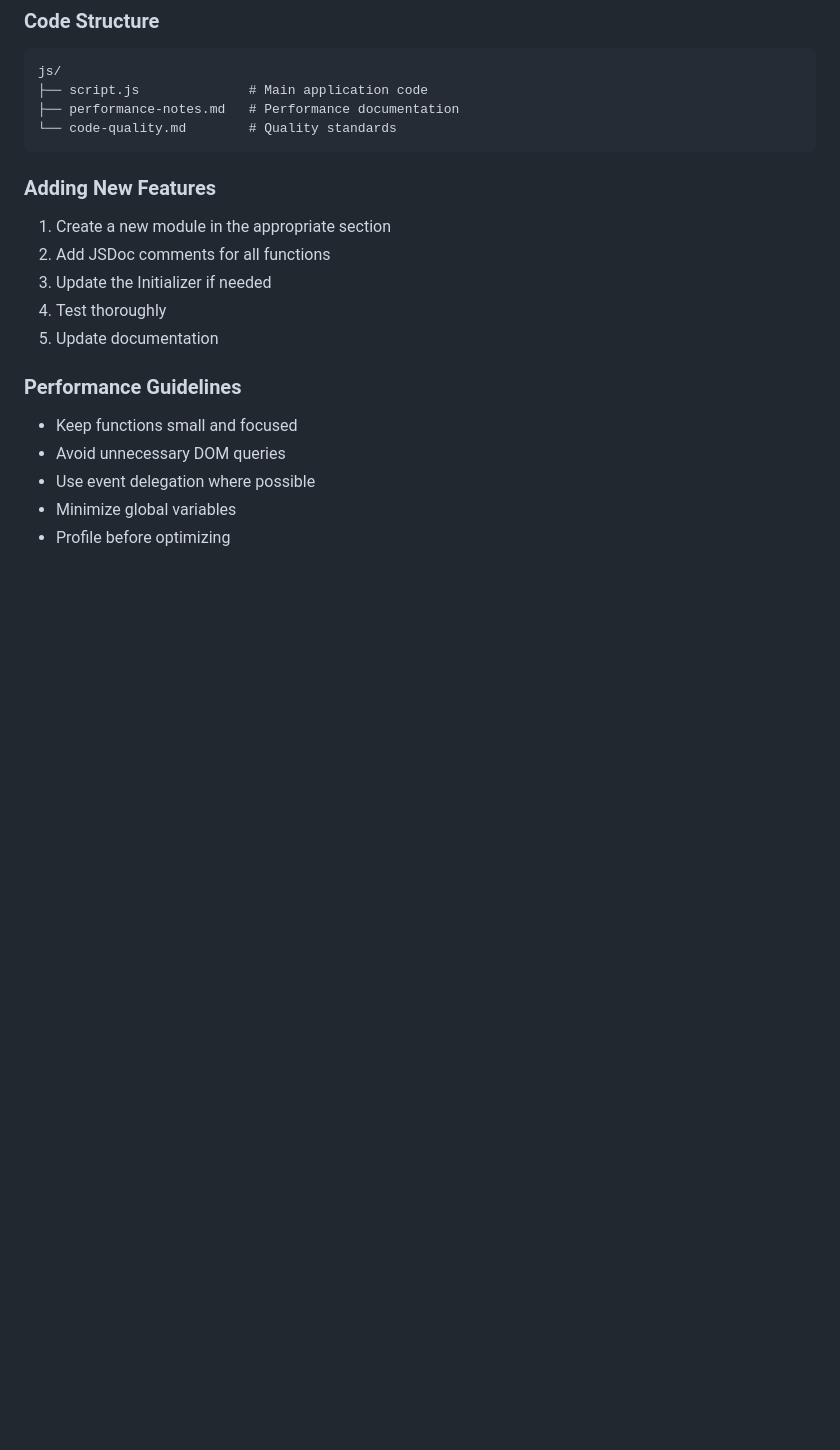
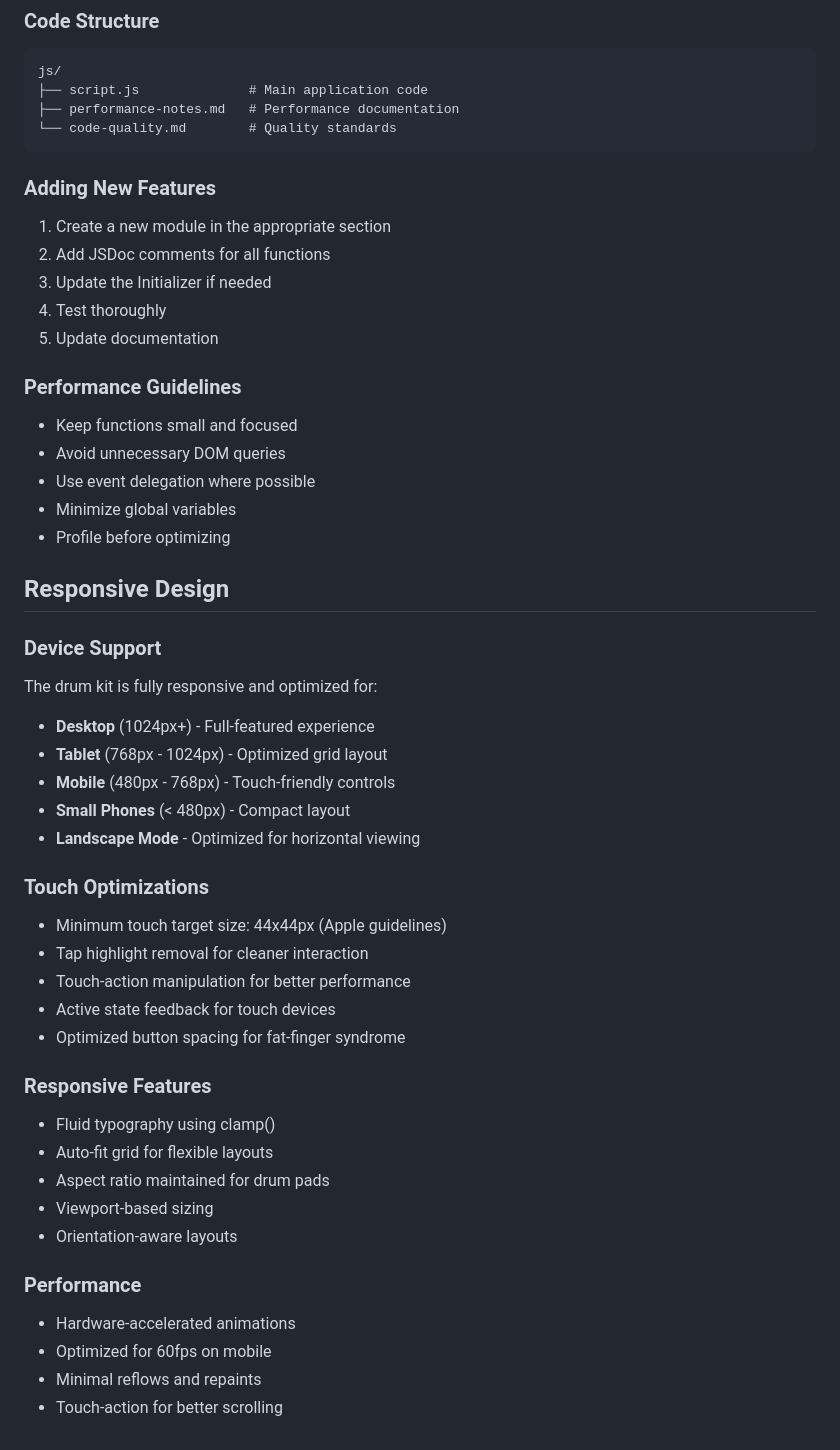
Before and after one commit to Shme-CS/js-drum-kit, a Markdown page: README.md, the part around the change. GitHub-like rendering; blank space fills up the shorter version.

Commit message:
Update README with responsive design documentation

```diff
--- a/README.md
+++ b/README.md
@@ -162,3 +162,38 @@ js/
 - Use event delegation where possible
 - Minimize global variables
 - Profile before optimizing
+
+## Responsive Design
+
+### Device Support
+
+The drum kit is fully responsive and optimized for:
+
+- **Desktop** (1024px+) - Full-featured experience
+- **Tablet** (768px - 1024px) - Optimized grid layout
+- **Mobile** (480px - 768px) - Touch-friendly controls
+- **Small Phones** (< 480px) - Compact layout
+- **Landscape Mode** - Optimized for horizontal viewing
+
+### Touch Optimizations
+
+- Minimum touch target size: 44x44px (Apple guidelines)
+- Tap highlight removal for cleaner interaction
+- Touch-action manipulation for better performance
+- Active state feedback for touch devices
+- Optimized button spacing for fat-finger syndrome
+
+### Responsive Features
+
+- Fluid typography using clamp()
+- Auto-fit grid for flexible layouts
+- Aspect ratio maintained for drum pads
+- Viewport-based sizing
+- Orientation-aware layouts
+
+### Performance
+
+- Hardware-accelerated animations
+- Optimized for 60fps on mobile
+- Minimal reflows and repaints
+- Touch-action for better scrolling
```
